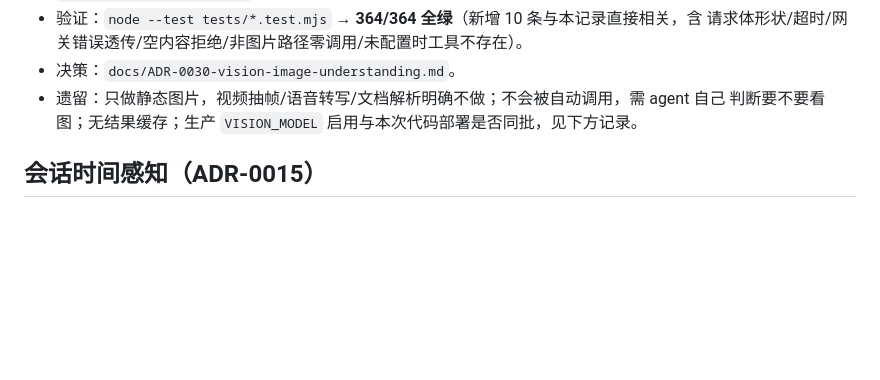
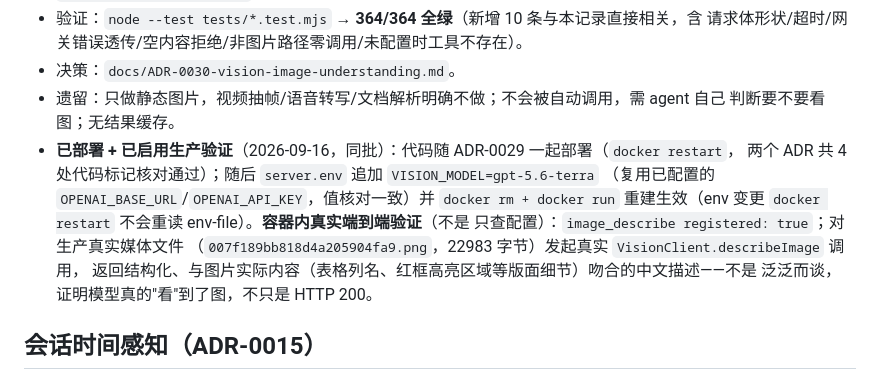
Before and after one commit to zhangjunjesse/wechat-agent, a Markdown page: docs/STATUS.md, the part around the change. Rendered like a GitHub page; blank space fills up the shorter version.

Commit message:
docs(ADR-0030): 记录生产已启用 VISION_MODEL + 真实端到端验证证据

```diff
--- a/docs/STATUS.md
+++ b/docs/STATUS.md
@@ -384,7 +384,15 @@
   请求体形状/超时/网关错误透传/空内容拒绝/非图片路径零调用/未配置时工具不存在）。
 - 决策：`docs/ADR-0030-vision-image-understanding.md`。
 - 遗留：只做静态图片，视频抽帧/语音转写/文档解析明确不做；不会被自动调用，需 agent 自己
-  判断要不要看图；无结果缓存；生产 `VISION_MODEL` 启用与本次代码部署是否同批，见下方记录。
+  判断要不要看图；无结果缓存。
+- **已部署 + 已启用生产验证**（2026-09-16，同批）：代码随 ADR-0029 一起部署（`docker restart`，
+  两个 ADR 共 4 处代码标记核对通过）；随后 `server.env` 追加 `VISION_MODEL=gpt-5.6-terra`
+  （复用已配置的 `OPENAI_BASE_URL`/`OPENAI_API_KEY`，值核对一致）并 `docker rm + docker run`
+  重建生效（env 变更 `docker restart` 不会重读 env-file）。**容器内真实端到端验证**（不是
+  只查配置）：`image_describe registered: true`；对生产真实媒体文件
+  （`007f189bb818d4a205904fa9.png`，22983 字节）发起真实 `VisionClient.describeImage` 调用，
+  返回结构化、与图片实际内容（表格列名、红框高亮区域等版面细节）吻合的中文描述——不是
+  泛泛而谈，证明模型真的"看"到了图，不只是 HTTP 200。
 
 ## 会话时间感知（ADR-0015）
 
```
